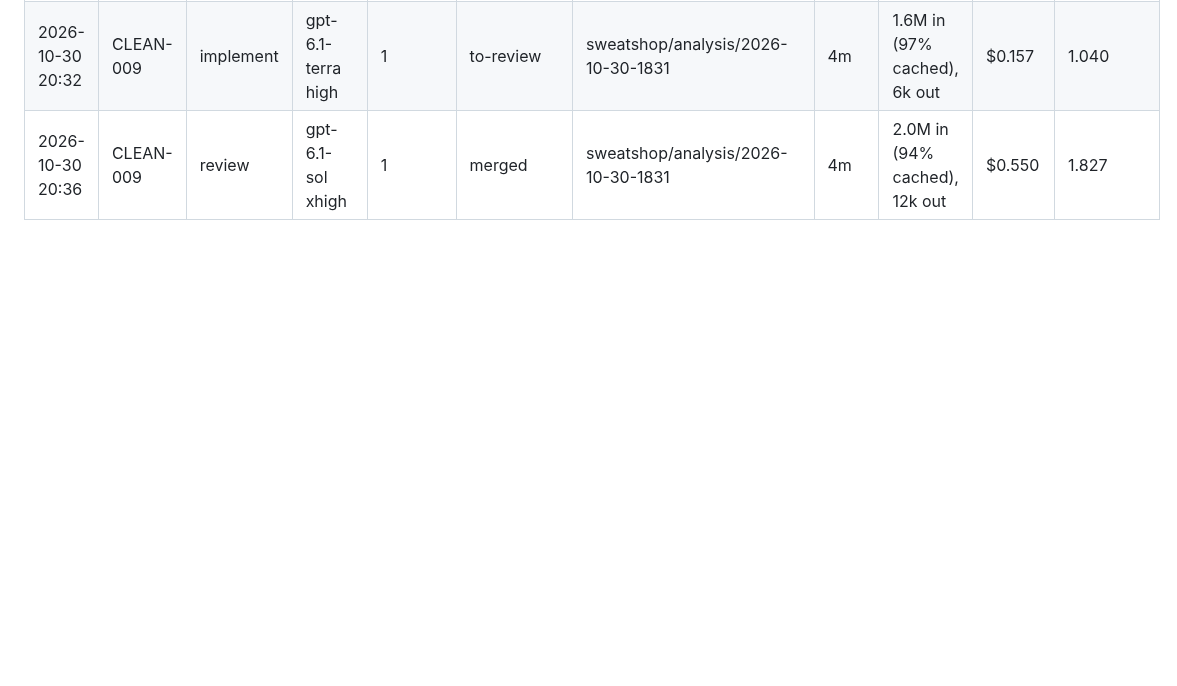
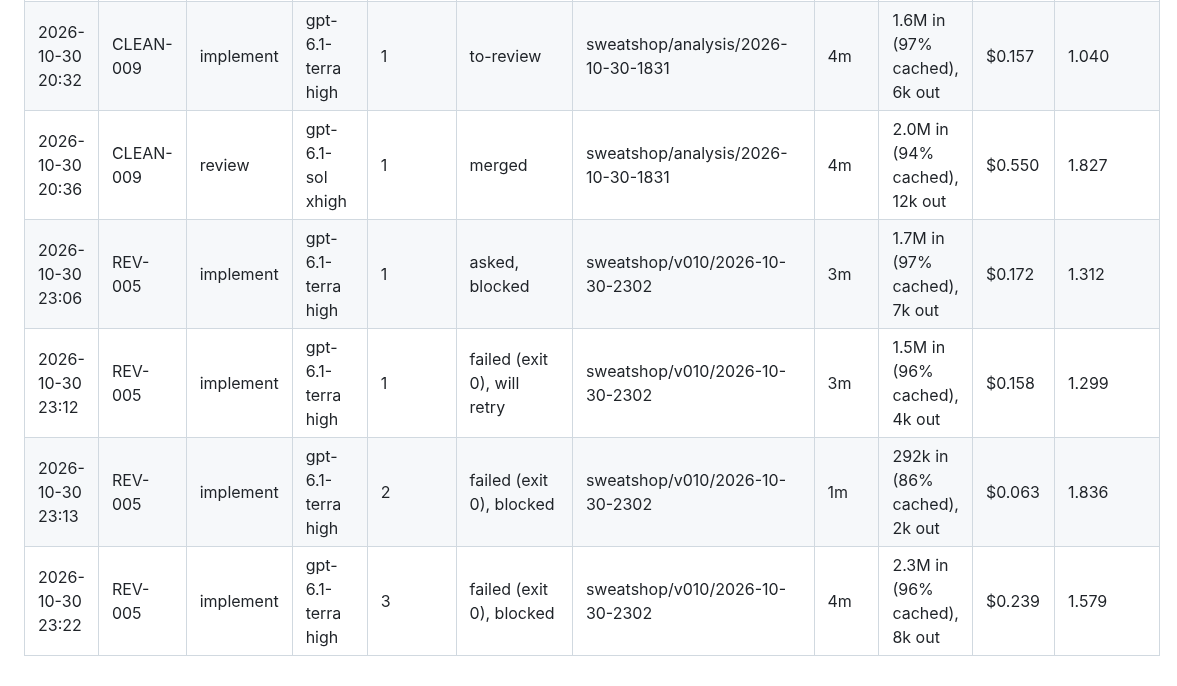
Before and after one commit to Laginho/P-Chess, a Markdown page: docs/run-log/run-log.md, the part around the change. GitHub-like rendering; blank space fills up the shorter version.

Commit message:
docs: v010 lane run 2 run log and interventions
Co-Authored-By: Claude Opus 5.5 <noreply@anthropic.com>

```diff
--- a/docs/run-log/run-log.md
+++ b/docs/run-log/run-log.md
@@ -159,3 +159,7 @@
 | 2026-10-30 20:08 | REV-004 | review | gpt-6.1-sol xhigh | 1 | merged | sweatshop/analysis/2026-10-30-1831 | 4m | 2.3M in (94% cached), 13k out | $0.850 | 1.558 |
 | 2026-10-30 20:32 | CLEAN-009 | implement | gpt-6.1-terra high | 1 | to-review | sweatshop/analysis/2026-10-30-1831 | 4m | 1.6M in (97% cached), 6k out | $0.157 | 1.040 |
 | 2026-10-30 20:36 | CLEAN-009 | review | gpt-6.1-sol xhigh | 1 | merged | sweatshop/analysis/2026-10-30-1831 | 4m | 2.0M in (94% cached), 12k out | $0.550 | 1.827 |
+| 2026-10-30 23:06 | REV-005 | implement | gpt-6.1-terra high | 1 | asked, blocked | sweatshop/v010/2026-10-30-2302 | 3m | 1.7M in (97% cached), 7k out | $0.172 | 1.312 |
+| 2026-10-30 23:12 | REV-005 | implement | gpt-6.1-terra high | 1 | failed (exit 0), will retry | sweatshop/v010/2026-10-30-2302 | 3m | 1.5M in (96% cached), 4k out | $0.158 | 1.299 |
+| 2026-10-30 23:13 | REV-005 | implement | gpt-6.1-terra high | 2 | failed (exit 0), blocked | sweatshop/v010/2026-10-30-2302 | 1m | 292k in (86% cached), 2k out | $0.063 | 1.836 |
+| 2026-10-30 23:22 | REV-005 | implement | gpt-6.1-terra high | 3 | failed (exit 0), blocked | sweatshop/v010/2026-10-30-2302 | 4m | 2.3M in (96% cached), 8k out | $0.239 | 1.579 |
```
Also changed, not shown: .scratch/interventions.md (+2 -0 lines).
